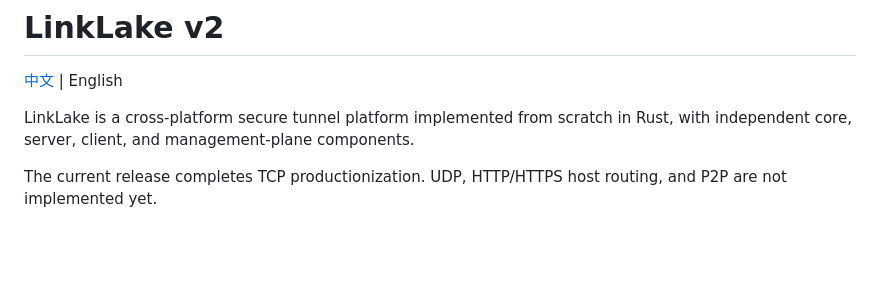
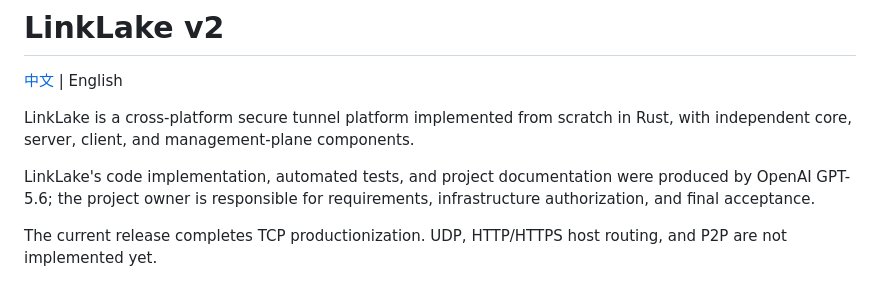
Before and after one commit to ASL-Vanity/LinkLake, a Markdown page: README.en.md, the part around the change. GitHub-like rendering; blank space fills up the shorter version.

```diff
--- a/README.en.md
+++ b/README.en.md
@@ -3,6 +3,8 @@
 [中文](README.md) | English
 
 LinkLake is a cross-platform secure tunnel platform implemented from scratch in Rust, with independent core, server, client, and management-plane components.
+
+LinkLake's code implementation, automated tests, and project documentation were produced by OpenAI GPT-5.6; the project owner is responsible for requirements, infrastructure authorization, and final acceptance.
 
 The current release completes TCP productionization. UDP, HTTP/HTTPS host routing, and P2P are not implemented yet.
 
```
Also changed, not shown: README.md (+2 -0 lines).
